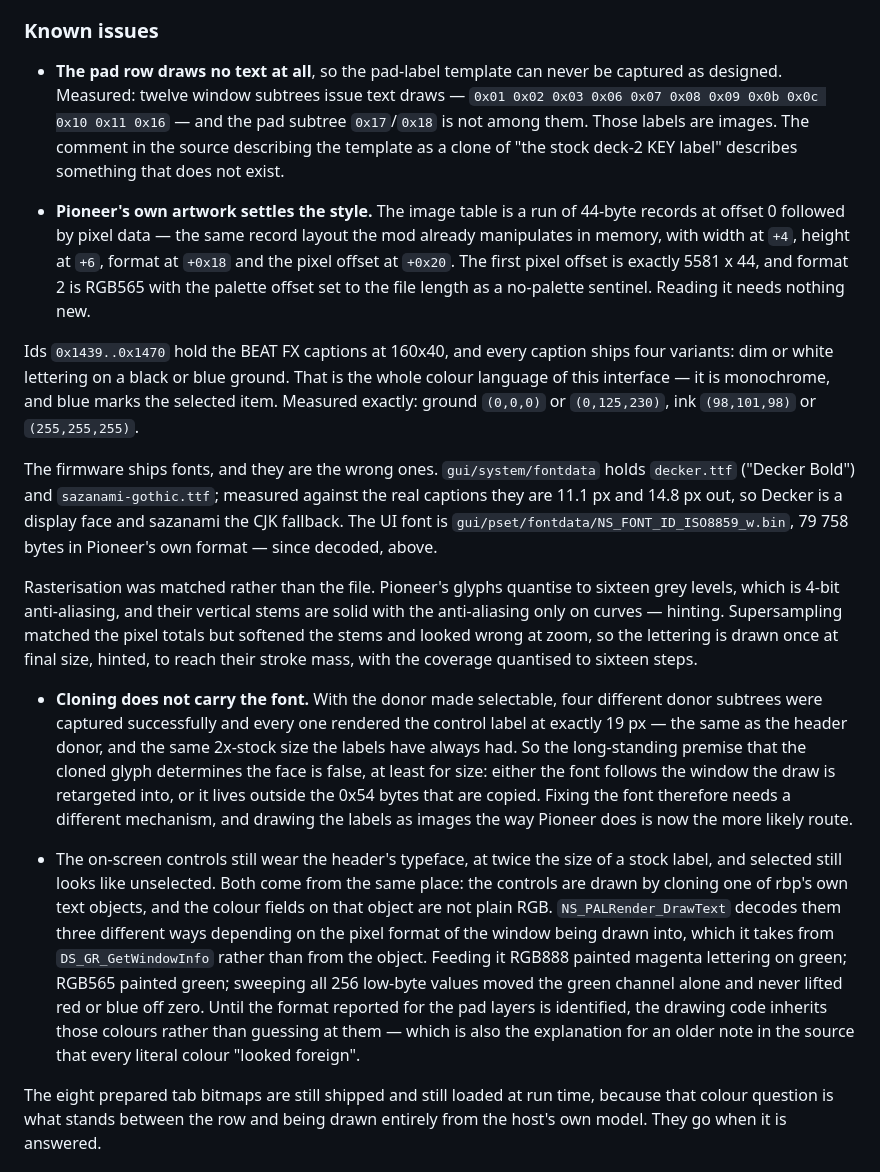
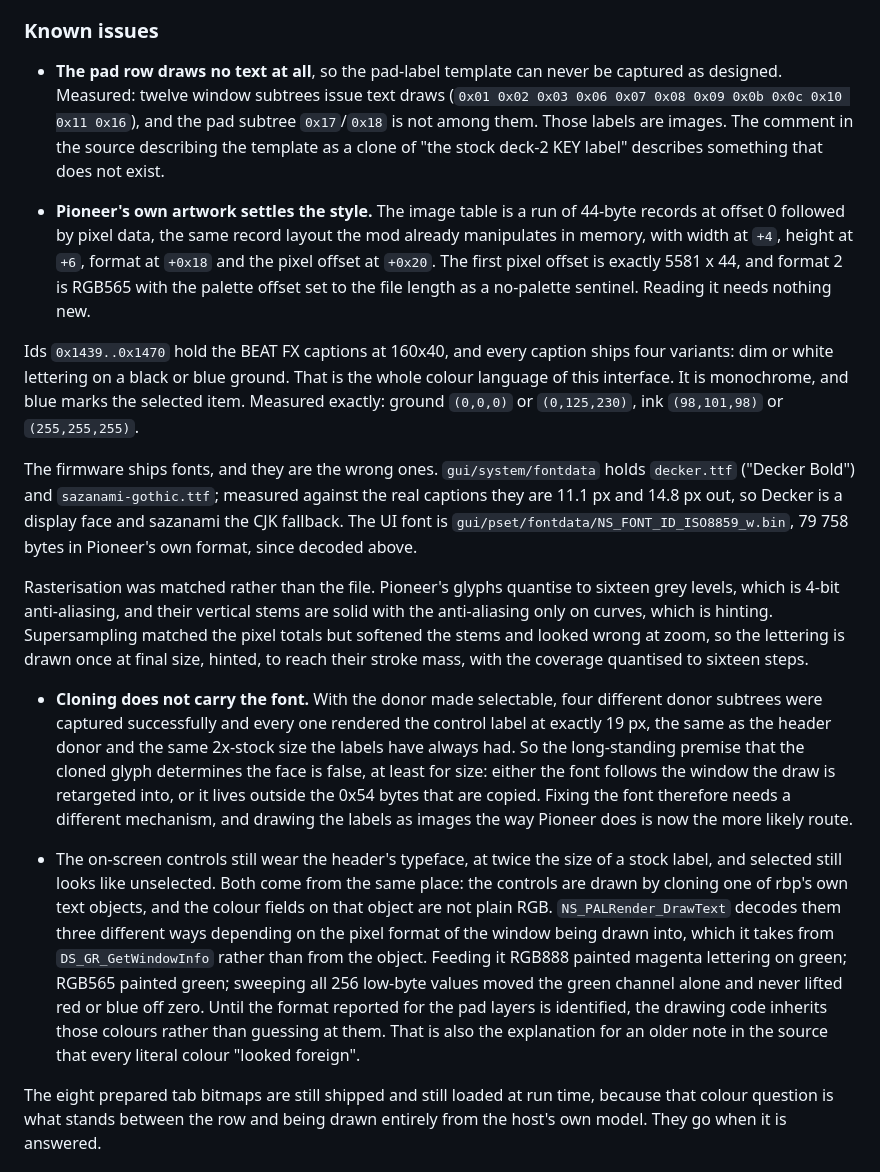
Before and after one commit to Tratosca/rx3-toolkit, a Markdown page: CHANGELOG.md, the part around one of its changes. Drawn GitHub-style.

```diff
--- a/CHANGELOG.md
+++ b/CHANGELOG.md
@@ -35,19 +35,19 @@
 
 ### Known issues
 
-- **The pad row draws no text at all**, so the pad-label template can never be captured as designed. Measured: twelve window subtrees issue text draws — `0x01 0x02 0x03 0x06 0x07 0x08 0x09 0x0b 0x0c 0x10 0x11 0x16` — and the pad subtree `0x17`/`0x18` is not among them. Those labels are images. The comment in the source describing the template as a clone of "the stock deck-2 KEY label" describes something that does not exist.
+- **The pad row draws no text at all**, so the pad-label template can never be captured as designed. Measured: twelve window subtrees issue text draws (`0x01 0x02 0x03 0x06 0x07 0x08 0x09 0x0b 0x0c 0x10 0x11 0x16`), and the pad subtree `0x17`/`0x18` is not among them. Those labels are images. The comment in the source describing the template as a clone of "the stock deck-2 KEY label" describes something that does not exist.
 
-- **Pioneer's own artwork settles the style.** The image table is a run of 44-byte records at offset 0 followed by pixel data — the same record layout the mod already manipulates in memory, with width at `+4`, height at `+6`, format at `+0x18` and the pixel offset at `+0x20`. The first pixel offset is exactly 5581 x 44, and format 2 is RGB565 with the palette offset set to the file length as a no-palette sentinel. Reading it needs nothing new.
+- **Pioneer's own artwork settles the style.** The image table is a run of 44-byte records at offset 0 followed by pixel data, the same record layout the mod already manipulates in memory, with width at `+4`, height at `+6`, format at `+0x18` and the pixel offset at `+0x20`. The first pixel offset is exactly 5581 x 44, and format 2 is RGB565 with the palette offset set to the file length as a no-palette sentinel. Reading it needs nothing new.
 
-Ids `0x1439..0x1470` hold the BEAT FX captions at 160x40, and every caption ships four variants: dim or white lettering on a black or blue ground. That is the whole colour language of this interface — it is monochrome, and blue marks the selected item. Measured exactly: ground `(0,0,0)` or `(0,125,230)`, ink `(98,101,98)` or `(255,255,255)`.
+Ids `0x1439..0x1470` hold the BEAT FX captions at 160x40, and every caption ships four variants: dim or white lettering on a black or blue ground. That is the whole colour language of this interface. It is monochrome, and blue marks the selected item. Measured exactly: ground `(0,0,0)` or `(0,125,230)`, ink `(98,101,98)` or `(255,255,255)`.
 
-The firmware ships fonts, and they are the wrong ones. `gui/system/fontdata` holds `decker.ttf` ("Decker Bold") and `sazanami-gothic.ttf`; measured against the real captions they are 11.1 px and 14.8 px out, so Decker is a display face and sazanami the CJK fallback. The UI font is `gui/pset/fontdata/NS_FONT_ID_ISO8859_w.bin`, 79 758 bytes in Pioneer's own format — since decoded, above.
+The firmware ships fonts, and they are the wrong ones. `gui/system/fontdata` holds `decker.ttf` ("Decker Bold") and `sazanami-gothic.ttf`; measured against the real captions they are 11.1 px and 14.8 px out, so Decker is a display face and sazanami the CJK fallback. The UI font is `gui/pset/fontdata/NS_FONT_ID_ISO8859_w.bin`, 79 758 bytes in Pioneer's own format, since decoded above.
 
-Rasterisation was matched rather than the file. Pioneer's glyphs quantise to sixteen grey levels, which is 4-bit anti-aliasing, and their vertical stems are solid with the anti-aliasing only on curves — hinting. Supersampling matched the pixel totals but softened the stems and looked wrong at zoom, so the lettering is drawn once at final size, hinted, to reach their stroke mass, with the coverage quantised to sixteen steps.
+Rasterisation was matched rather than the file. Pioneer's glyphs quantise to sixteen grey levels, which is 4-bit anti-aliasing, and their vertical stems are solid with the anti-aliasing only on curves, which is hinting. Supersampling matched the pixel totals but softened the stems and looked wrong at zoom, so the lettering is drawn once at final size, hinted, to reach their stroke mass, with the coverage quantised to sixteen steps.
 
-- **Cloning does not carry the font.** With the donor made selectable, four different donor subtrees were captured successfully and every one rendered the control label at exactly 19 px — the same as the header donor, and the same 2x-stock size the labels have always had. So the long-standing premise that the cloned glyph determines the face is false, at least for size: either the font follows the window the draw is retargeted into, or it lives outside the 0x54 bytes that are copied. Fixing the font therefore needs a different mechanism, and drawing the labels as images the way Pioneer does is now the more likely route.
+- **Cloning does not carry the font.** With the donor made selectable, four different donor subtrees were captured successfully and every one rendered the control label at exactly 19 px, the same as the header donor and the same 2x-stock size the labels have always had. So the long-standing premise that the cloned glyph determines the face is false, at least for size: either the font follows the window the draw is retargeted into, or it lives outside the 0x54 bytes that are copied. Fixing the font therefore needs a different mechanism, and drawing the labels as images the way Pioneer does is now the more likely route.
 
-- The on-screen controls still wear the header's typeface, at twice the size of a stock label, and selected still looks like unselected. Both come from the same place: the controls are drawn by cloning one of rbp's own text objects, and the colour fields on that object are not plain RGB. `NS_PALRender_DrawText` decodes them three different ways depending on the pixel format of the window being drawn into, which it takes from `DS_GR_GetWindowInfo` rather than from the object. Feeding it RGB888 painted magenta lettering on green; RGB565 painted green; sweeping all 256 low-byte values moved the green channel alone and never lifted red or blue off zero. Until the format reported for the pad layers is identified, the drawing code inherits those colours rather than guessing at them — which is also the explanation for an older note in the source that every literal colour "looked foreign".
+- The on-screen controls still wear the header's typeface, at twice the size of a stock label, and selected still looks like unselected. Both come from the same place: the controls are drawn by cloning one of rbp's own text objects, and the colour fields on that object are not plain RGB. `NS_PALRender_DrawText` decodes them three different ways depending on the pixel format of the window being drawn into, which it takes from `DS_GR_GetWindowInfo` rather than from the object. Feeding it RGB888 painted magenta lettering on green; RGB565 painted green; sweeping all 256 low-byte values moved the green channel alone and never lifted red or blue off zero. Until the format reported for the pad layers is identified, the drawing code inherits those colours rather than guessing at them. That is also the explanation for an older note in the source that every literal colour "looked foreign".
 
 The eight prepared tab bitmaps are still shipped and still loaded at run time, because that colour question is what stands between the row and being drawn entirely from the host's own model. They go when it is answered.
 
```
Also changed, not shown: other parts of CHANGELOG.md (+18 -18 lines), 1 other file.
